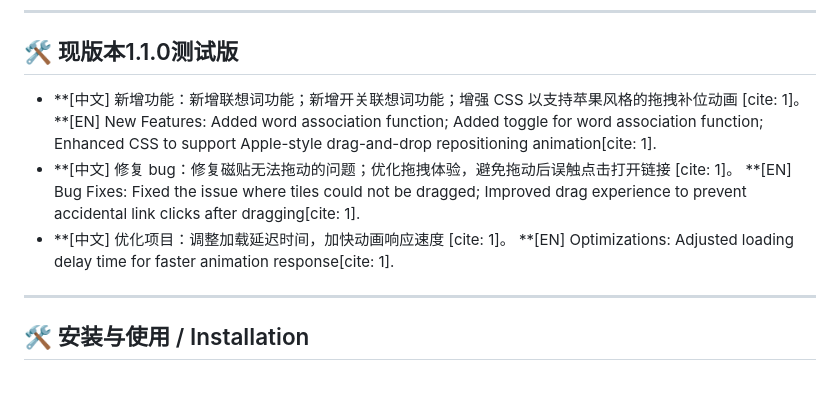
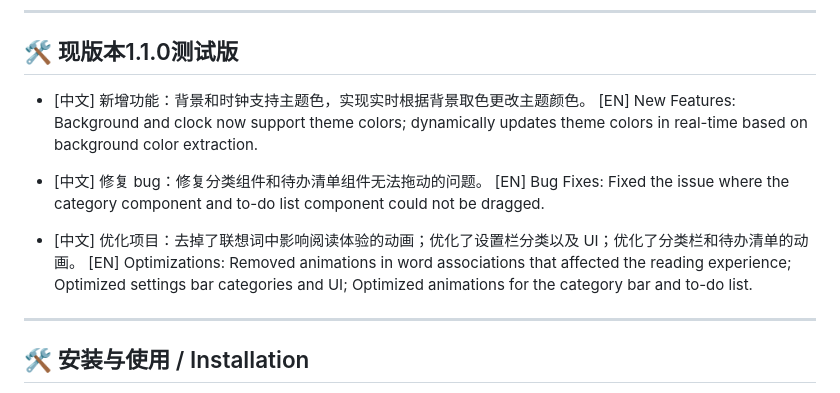
Before and after one commit to CMbin2333/Binix-Tab-Pro, a Markdown page: README.md, the part around the change. Rendered like a GitHub page.

```diff
--- a/README.md
+++ b/README.md
@@ -48,12 +48,14 @@
 ---
 
 ## 🛠️ 现版本1.1.0测试版
-- **[中文] 新增功能：新增联想词功能；新增开关联想词功能；增强 CSS 以支持苹果风格的拖拽补位动画 [cite: 1]。
-  **[EN] New Features: Added word association function; Added toggle for word association function; Enhanced CSS to support Apple-style drag-and-drop repositioning animation[cite: 1].
-- **[中文] 修复 bug：修复磁贴无法拖动的问题；优化拖拽体验，避免拖动后误触点击打开链接 [cite: 1]。
-  **[EN] Bug Fixes: Fixed the issue where tiles could not be dragged; Improved drag experience to prevent accidental link clicks after dragging[cite: 1].
-- **[中文] 优化项目：调整加载延迟时间，加快动画响应速度 [cite: 1]。
-  **[EN] Optimizations: Adjusted loading delay time for faster animation response[cite: 1].
+- [中文] 新增功能：背景和时钟支持主题色，实现实时根据背景取色更改主题颜色。
+[EN] New Features: Background and clock now support theme colors; dynamically updates theme colors in real-time based on background color extraction.
+
+- [中文] 修复 bug：修复分类组件和待办清单组件无法拖动的问题。
+[EN] Bug Fixes: Fixed the issue where the category component and to-do list component could not be dragged.
+
+- [中文] 优化项目：去掉了联想词中影响阅读体验的动画；优化了设置栏分类以及 UI；优化了分类栏和待办清单的动画。
+[EN] Optimizations: Removed animations in word associations that affected the reading experience; Optimized settings bar categories and UI; Optimized animations for the category bar and to-do list.
 
 ---
 
```
